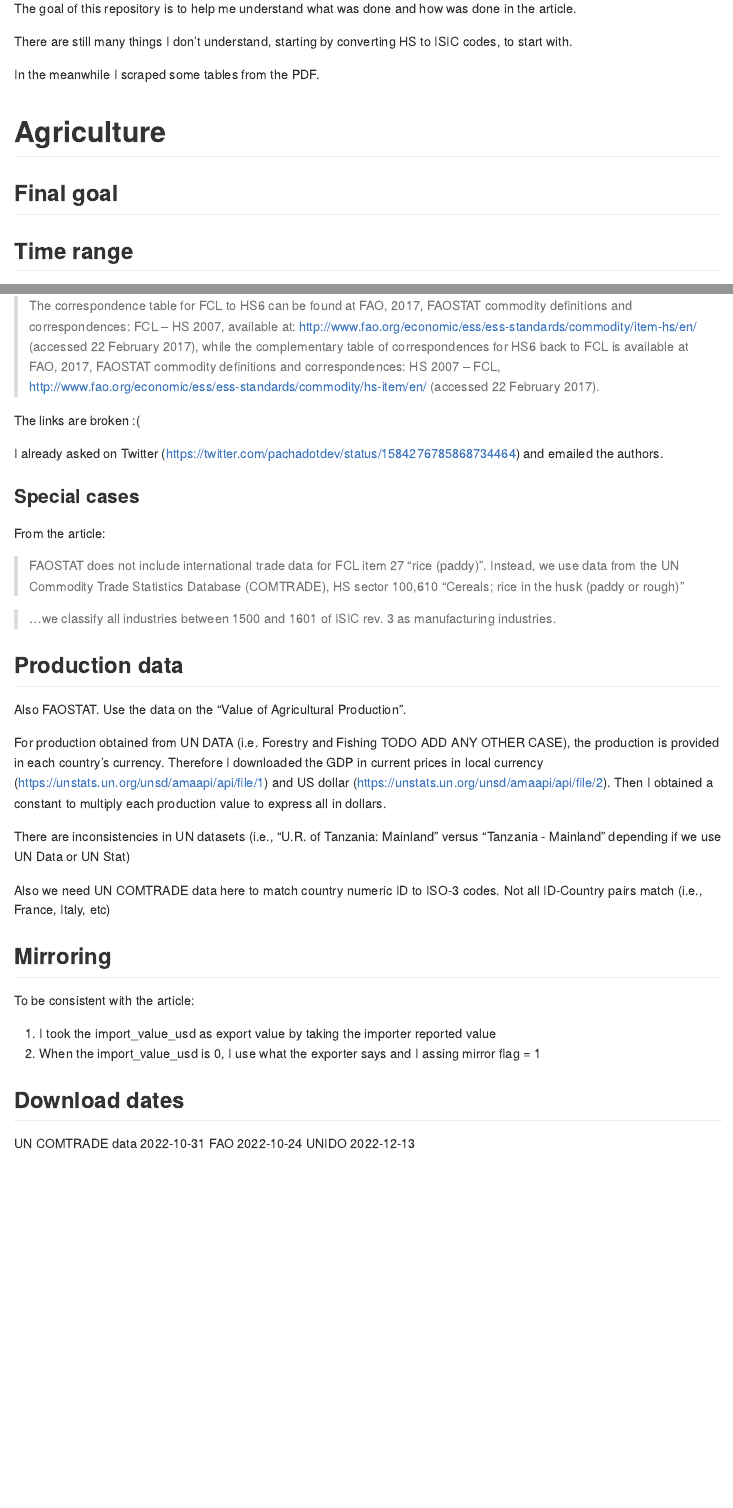
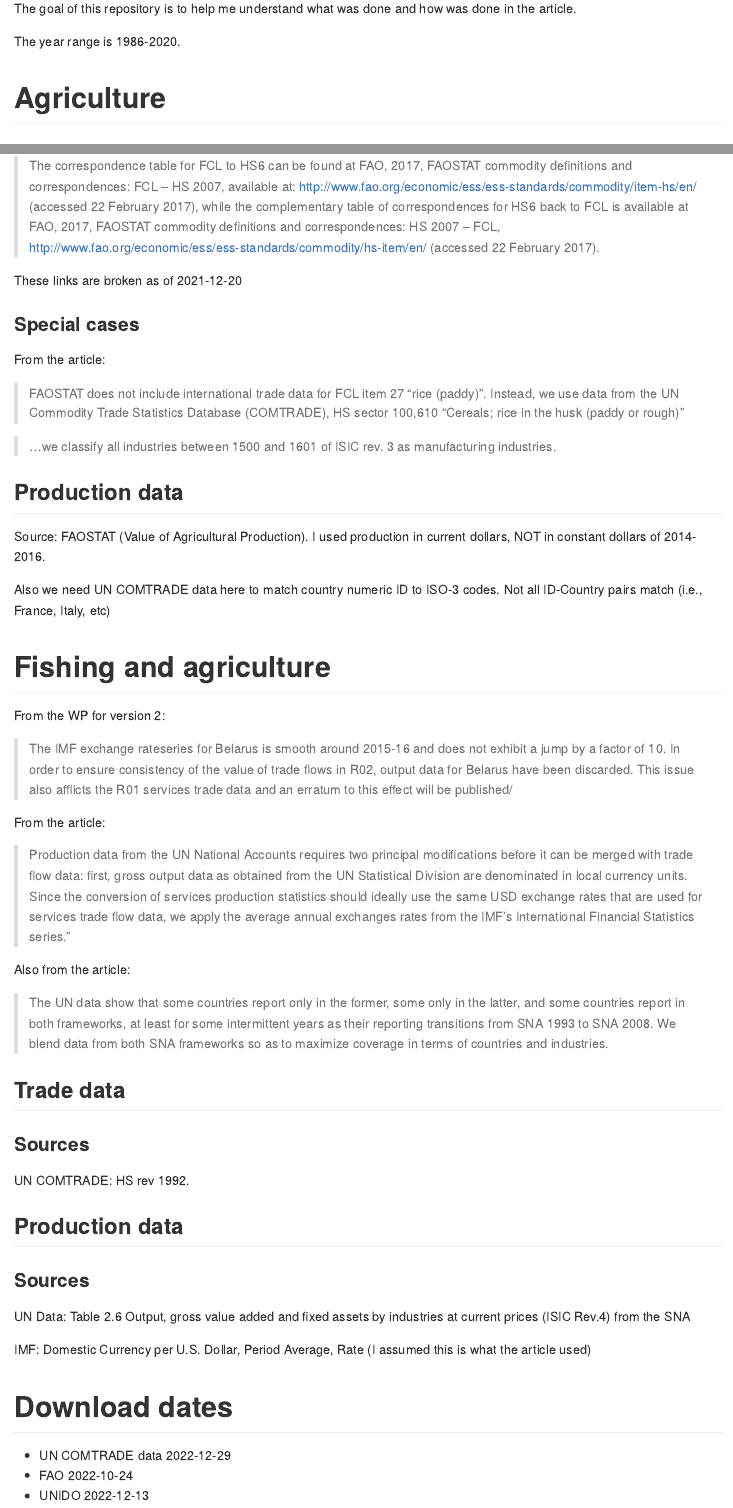
Before and after one commit to pachadotdev/itpde_replication, an R Markdown document (README.Rmd): the page in a window 1100 px wide, from 150 px down, and a second part further down, joined at a grey line. The pictures show the output file README.md that the author committed with the source, drawn offline in the style of GitHub.

Commit message:
decent readme before making repo public

```diff
--- a/README.Rmd
+++ b/README.Rmd
@@ -18,12 +18,6 @@
 
 The goal of this repository is to help me understand what was done and how was done in the article.
 
-There are still many things I don't understand, starting by converting HS to ISIC codes, to start with.
-
-In the meanwhile I scraped some tables from the PDF.
+The year range is 1986-2020.
 
 # Agriculture
-
-## Final goal
-
-## Time range
@@ -44,9 +36,7 @@
 
 > The correspondence table for FCL to HS6 can be found at FAO, 2017, FAOSTAT commodity definitions and correspondences: FCL – HS 2007, available at: http://www.fao.org/economic/ess/ess-standards/commodity/item-hs/en/ (accessed 22 February 2017), while the complementary table of correspondences for HS6 back to FCL is available at FAO, 2017, FAOSTAT commodity definitions and correspondences: HS 2007 – FCL, http://www.fao.org/economic/ess/ess-standards/commodity/hs-item/en/ (accessed 22 February 2017).
 
-The links are broken :(
-
-I already asked on Twitter (https://twitter.com/pachadotdev/status/1584276785868734464) and emailed the authors.
+These links are broken as of 2021-12-20
 
 ### Special cases
 
@@ -58,23 +48,38 @@
 
 ## Production data
 
-Also FAOSTAT. Use the data on the "Value of Agricultural Production".
-
-For production obtained from UN DATA (i.e. Forestry and Fishing TODO ADD ANY OTHER CASE), the production is provided in each country's currency. Therefore I downloaded the GDP in current prices in local currency (https://unstats.un.org/unsd/amaapi/api/file/1) and US dollar (https://unstats.un.org/unsd/amaapi/api/file/2). Then I obtained a constant to multiply each production value to express all in dollars.
-
-There are inconsistencies in UN datasets (i.e., "U.R. of Tanzania: Mainland" versus "Tanzania - Mainland" depending if we use UN Data or UN Stat)
+Source: FAOSTAT (Value of Agricultural Production). I used production in current dollars, NOT in constant dollars of 2014-2016.
 
 Also we need UN COMTRADE data here to match country numeric ID to ISO-3 codes. Not all ID-Country pairs match (i.e., France, Italy, etc)
 
-## Mirroring
+# Fishing and agriculture
 
-To be consistent with the article:
+From the WP for version 2:
 
-1. I took the import_value_usd as export value by taking the importer reported value
-2. When the import_value_usd is 0, I use what the exporter says and I assing mirror flag = 1
+> The IMF exchange rateseries for Belarus is smooth around 2015-16 and does not exhibit a jump by a factor of 10. In order to ensure consistency of the value of trade flows in R02, output data for Belarus have been discarded. This issue also afflicts the R01 services trade data and an erratum to this effect will be published/
 
-## Download dates
+From the article:
 
-UN COMTRADE data 2022-10-31
-FAO 2022-10-24
-UNIDO 2022-12-13
+> Production data from the UN National Accounts requires two principal modiﬁcations before it can be merged with trade flow data: ﬁrst, gross output data as obtained from the UN Statistical Division are denominated in local currency units. Since the conversion of services production statistics should ideally use the same USD exchange rates that are used for services trade flow data, we apply the average annual exchanges rates from the IMF’s International Financial Statistics series."
+
+Also from the article:
+
+> The UN data show that some countries report only in the former, some only in the latter, and some countries report in both frameworks, at least for some intermittent years as their reporting transitions from SNA 1993 to SNA 2008. We blend data from both SNA frameworks so as to maximize coverage in terms of countries and industries.
+
+## Trade data
+
+### Sources
+
+UN COMTRADE: HS rev 1992.
+
+## Production data
+
+### Sources
+
+UN Data: Table 2.6 Output, gross value added and fixed assets by industries at current prices (ISIC Rev.4) from the SNA
+
+IMF: Domestic Currency per U.S. Dollar, Period Average, Rate (I assumed this is what the article used)
+
+# Download dates
+
+* UN COMTRADE data 2022-12-29
```
Also changed, not shown: README.md, README.Rmd (8 more changed lines).
